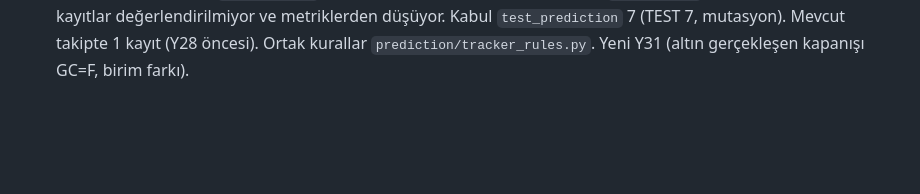
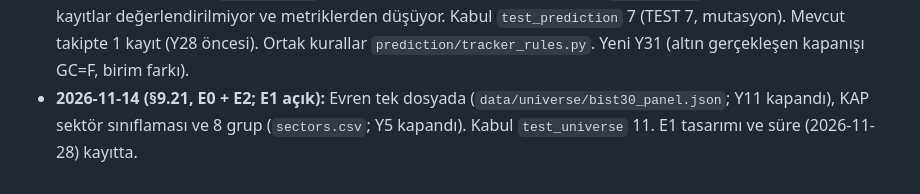
Before and after one commit to softdevcan/RL-Trading-Project, a Markdown page: docs/development/phase-9-research-validity-plan.md, the part around one of its changes. Rendered like a GitHub page; blank space fills up the shorter version.

```diff
--- a/docs/development/phase-9-research-validity-plan.md
+++ b/docs/development/phase-9-research-validity-plan.md
@@ -1349,3 +1380,4 @@ Faz 9 test seti (12 test) ve `test_auth` aynı sayılarla yeşil.
 - **2026-11-14 (§9.18, B11 + Y25; B10 kapandı):** BiLSTM/TFT eğitim penceresi satır i'yi içeriyor, yön etiketi ham hedeften (Y22; `test_dl_alignment` 12). `test_prediction` 6/6 (Y23: `PricePredictor` `test_ratio`, DL'nin sessiz dönüşü, eski şemalar). TATS değer testi (Y25; `test_tats_labels` 31). Yeni ve kapanan Y27 (tracker yön doğruluğu metin olarak yazılıyordu). Golden bilinen nedenle kırmızı (K1 seçenek 1).
 - **2026-11-14 (§9.19, Y28 kapandı; v1.10.0):** Canlı `predict_next` ve SHAP ucu `build_inference_features` ile en son satırı kullanıyor (eğitim yolu değişmedi); `feature_date` köken alanı. Kabul `test_tats_labels` 43 (mutasyon günlük/haftalık, `stale_features` bekçisi); gerçek veride `live_tail.json` `all_ok`. Golden kırmızı, `test_mape` değişmedi. Yeni Y29 (tracker hedef tarihi duvar saatinden), Y30 (SHAP ucu farklı matris). hakem-2 Küçük revizyon, işlendi.
 - **2026-11-14 (§9.20, Y29 kapandı; v1.11.0):** `prediction_date` veriden (`feature_date` + h iş günü); tracker gerçekleşen kapanışı `feature_date`'ten sonraki h. gerçek seanstan alıyor (`actual_date`), Y28 öncesi ve bayat kayıtlar değerlendirilmiyor ve metriklerden düşüyor. Kabul `test_prediction` 7 (TEST 7, mutasyon). Mevcut takipte 1 kayıt (Y28 öncesi). Ortak kurallar `prediction/tracker_rules.py`. Yeni Y31 (altın gerçekleşen kapanışı GC=F, birim farkı).
+- **2026-11-14 (§9.21, E0 + E2; E1 açık):** Evren tek dosyada (`data/universe/bist30_panel.json`; Y11 kapandı), KAP sektör sınıflaması ve 8 grup (`sectors.csv`; Y5 kapandı). Kabul `test_universe` 11. E1 tasarımı ve süre (2026-11-28) kayıtta.
```
Also changed, not shown: other parts of docs/development/phase-9-research-validity-plan.md (+31 -0 lines).
